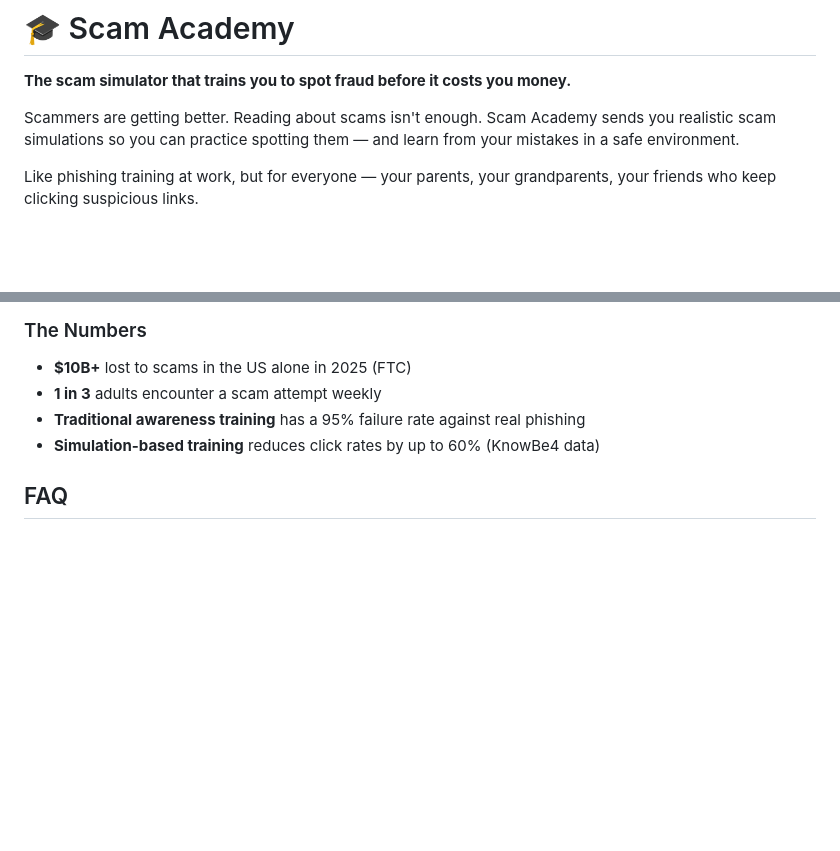
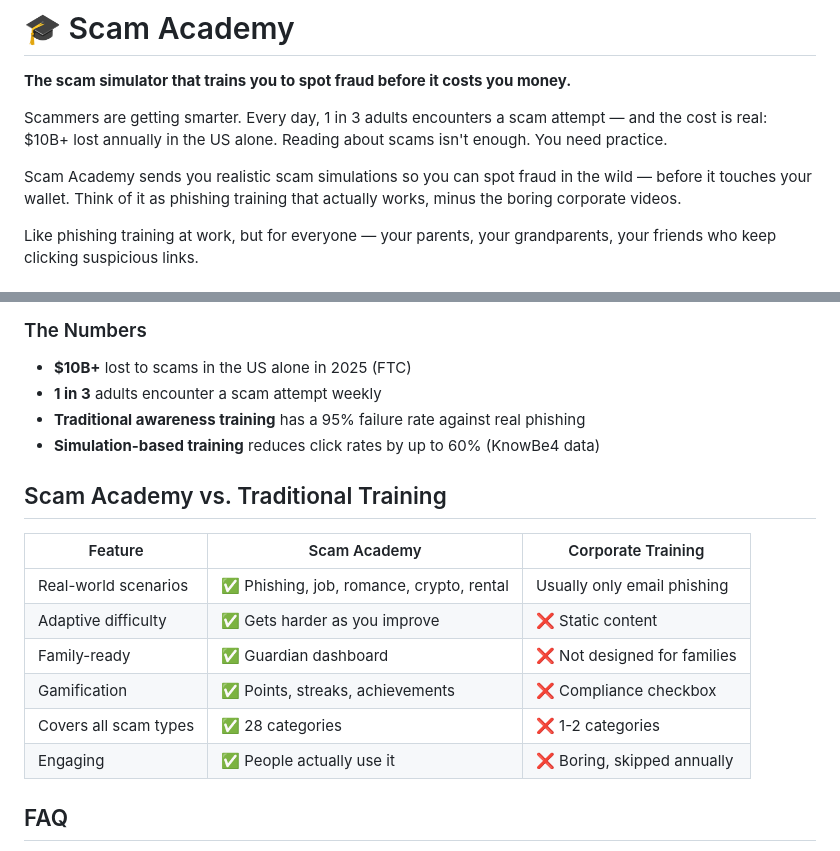
Before and after one commit to Clawthority/scam-academy, a Markdown page: README.md, 2 parts joined by grey strips. GitHub-like rendering; blank space fills up the shorter version.

```diff
--- a/README.md
+++ b/README.md
@@ -2,7 +2,9 @@
 
 **The scam simulator that trains you to spot fraud before it costs you money.**
 
-Scammers are getting better. Reading about scams isn't enough. Scam Academy sends you realistic scam simulations so you can practice spotting them — and learn from your mistakes in a safe environment.
+Scammers are getting smarter. Every day, 1 in 3 adults encounters a scam attempt — and the cost is real: $10B+ lost annually in the US alone. Reading about scams isn't enough. You need practice.
+
+Scam Academy sends you realistic scam simulations so you can spot fraud in the wild — before it touches your wallet. Think of it as phishing training that actually works, minus the boring corporate videos.
 
 Like phishing training at work, but for everyone — your parents, your grandparents, your friends who keep clicking suspicious links.
 
@@ -129,6 +131,17 @@ Studies show that **practiced recognition** is 3x more effective than **passive
 - **Traditional awareness training** has a 95% failure rate against real phishing
 - **Simulation-based training** reduces click rates by up to 60% (KnowBe4 data)
 
+## Scam Academy vs. Traditional Training
+
+| Feature | Scam Academy | Corporate Training |
+|---------|-------------|-------------------|
+| Real-world scenarios | ✅ Phishing, job, romance, crypto, rental | Usually only email phishing |
+| Adaptive difficulty | ✅ Gets harder as you improve | ❌ Static content |
+| Family-ready | ✅ Guardian dashboard | ❌ Not designed for families |
+| Gamification | ✅ Points, streaks, achievements | ❌ Compliance checkbox |
+| Covers all scam types | ✅ 28 categories | ❌ 1-2 categories |
+| Engaging | ✅ People actually use it | ❌ Boring, skipped annually |
+
 ## FAQ
 
 **Is this safe? Will I get real scams?**
```
